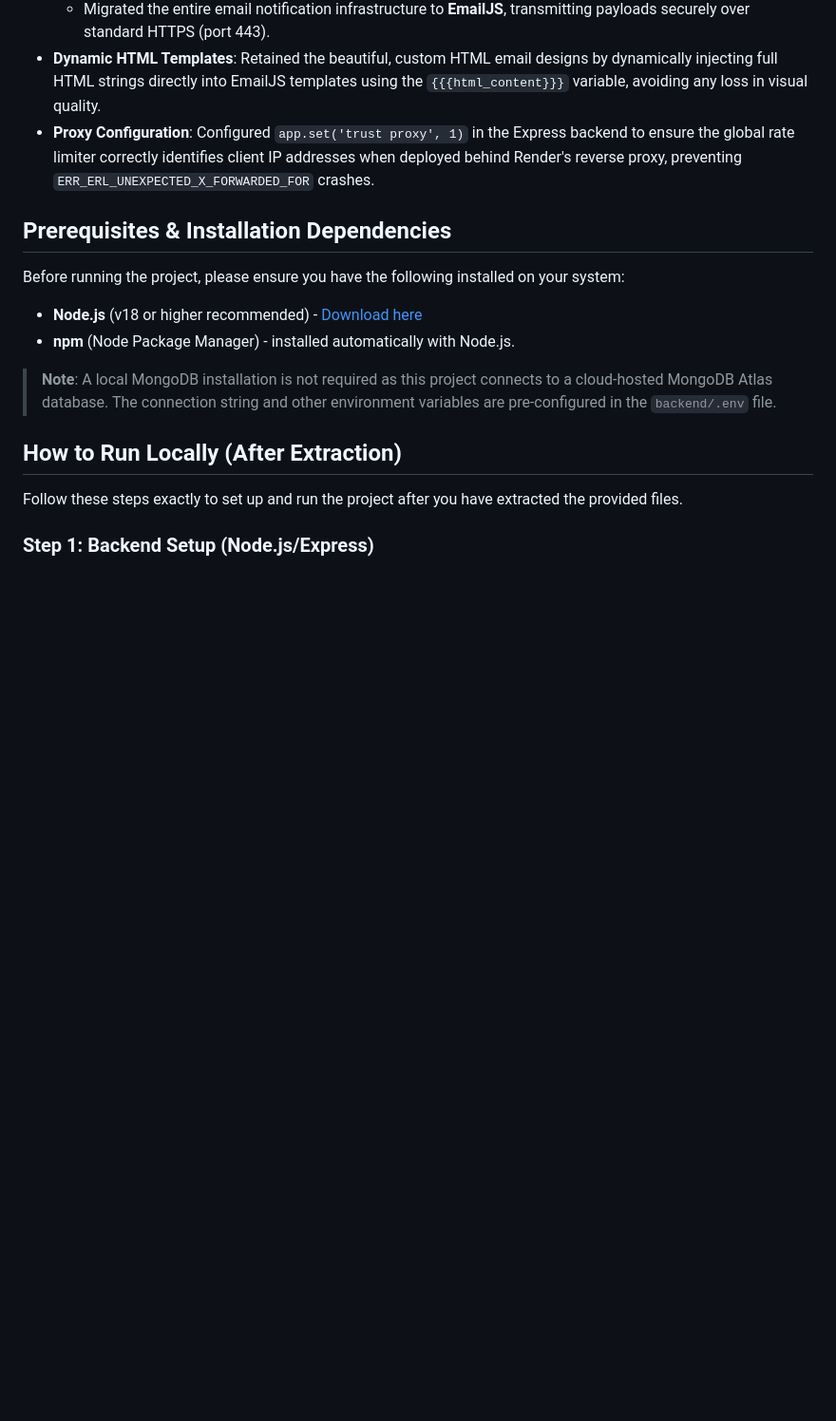
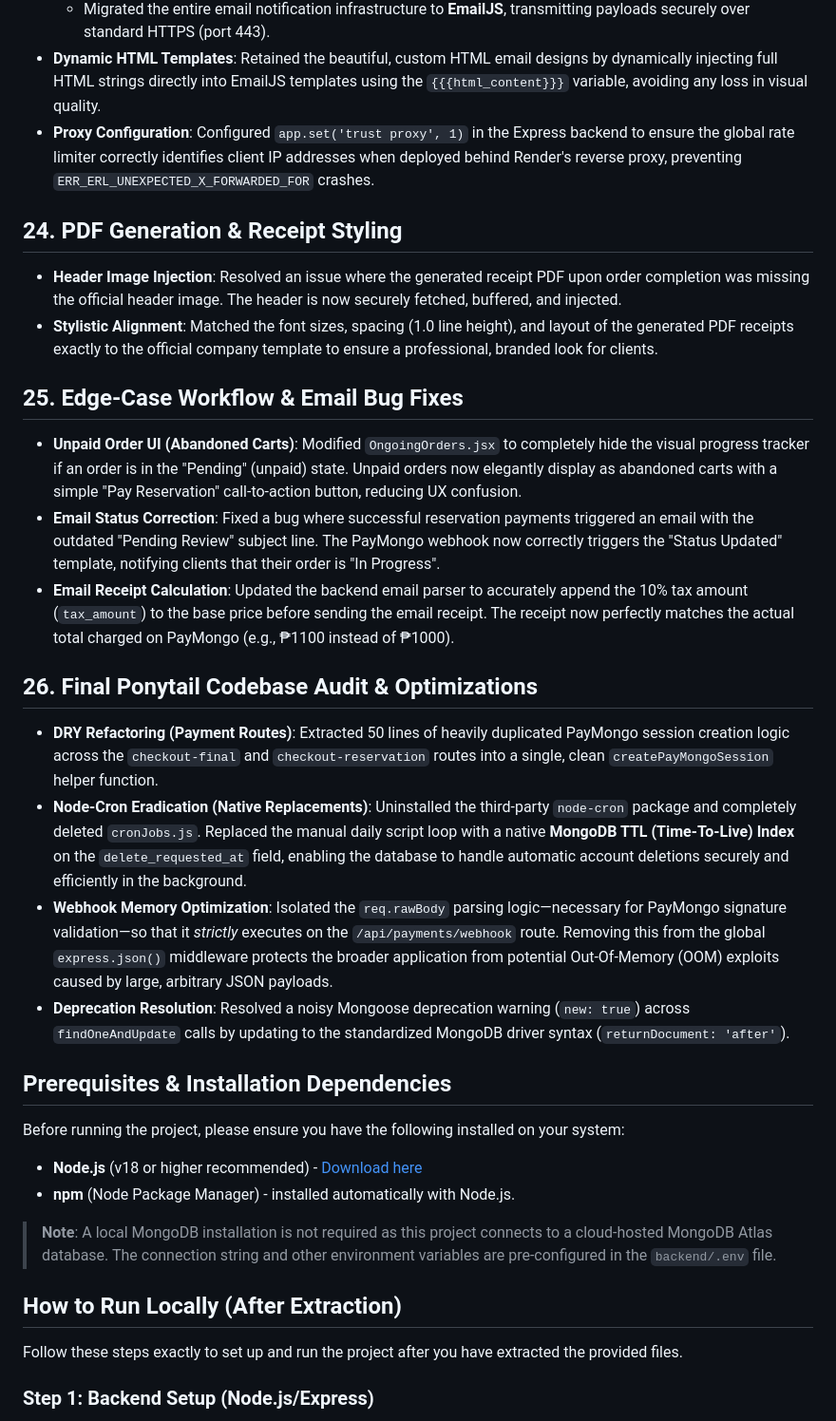
Before and after one commit to tylertakeswalls/Cleaneco, a Markdown page: README.md, the part around the change. Shown at 95% size. GitHub-like rendering; blank space fills up the shorter version.

Commit message:
docs: update README with final pdf, bugfix, and ponytail audit documentation

```diff
--- a/README.md
+++ b/README.md
@@ -157,6 +157,21 @@ This document summarizes the recent features and structural updates implemented
 - **Dynamic HTML Templates**: Retained the beautiful, custom HTML email designs by dynamically injecting full HTML strings directly into EmailJS templates using the `{{{html_content}}}` variable, avoiding any loss in visual quality.
 - **Proxy Configuration**: Configured `app.set('trust proxy', 1)` in the Express backend to ensure the global rate limiter correctly identifies client IP addresses when deployed behind Render's reverse proxy, preventing `ERR_ERL_UNEXPECTED_X_FORWARDED_FOR` crashes.
 
+## 24. PDF Generation & Receipt Styling
+- **Header Image Injection**: Resolved an issue where the generated receipt PDF upon order completion was missing the official header image. The header is now securely fetched, buffered, and injected.
+- **Stylistic Alignment**: Matched the font sizes, spacing (1.0 line height), and layout of the generated PDF receipts exactly to the official company template to ensure a professional, branded look for clients.
+
+## 25. Edge-Case Workflow & Email Bug Fixes
+- **Unpaid Order UI (Abandoned Carts)**: Modified `OngoingOrders.jsx` to completely hide the visual progress tracker if an order is in the "Pending" (unpaid) state. Unpaid orders now elegantly display as abandoned carts with a simple "Pay Reservation" call-to-action button, reducing UX confusion.
+- **Email Status Correction**: Fixed a bug where successful reservation payments triggered an email with the outdated "Pending Review" subject line. The PayMongo webhook now correctly triggers the "Status Updated" template, notifying clients that their order is "In Progress".
+- **Email Receipt Calculation**: Updated the backend email parser to accurately append the 10% tax amount (`tax_amount`) to the base price before sending the email receipt. The receipt now perfectly matches the actual total charged on PayMongo (e.g., ₱1100 instead of ₱1000).
+
+## 26. Final Ponytail Codebase Audit & Optimizations
+- **DRY Refactoring (Payment Routes)**: Extracted 50 lines of heavily duplicated PayMongo session creation logic across the `checkout-final` and `checkout-reservation` routes into a single, clean `createPayMongoSession` helper function.
+- **Node-Cron Eradication (Native Replacements)**: Uninstalled the third-party `node-cron` package and completely deleted `cronJobs.js`. Replaced the manual daily script loop with a native **MongoDB TTL (Time-To-Live) Index** on the `delete_requested_at` field, enabling the database to handle automatic account deletions securely and efficiently in the background.
+- **Webhook Memory Optimization**: Isolated the `req.rawBody` parsing logic—necessary for PayMongo signature validation—so that it *strictly* executes on the `/api/payments/webhook` route. Removing this from the global `express.json()` middleware protects the broader application from potential Out-Of-Memory (OOM) exploits caused by large, arbitrary JSON payloads.
+- **Deprecation Resolution**: Resolved a noisy Mongoose deprecation warning (`new: true`) across `findOneAndUpdate` calls by updating to the standardized MongoDB driver syntax (`returnDocument: 'after'`).
+
 ## Prerequisites & Installation Dependencies
 
 Before running the project, please ensure you have the following installed on your system:
```
